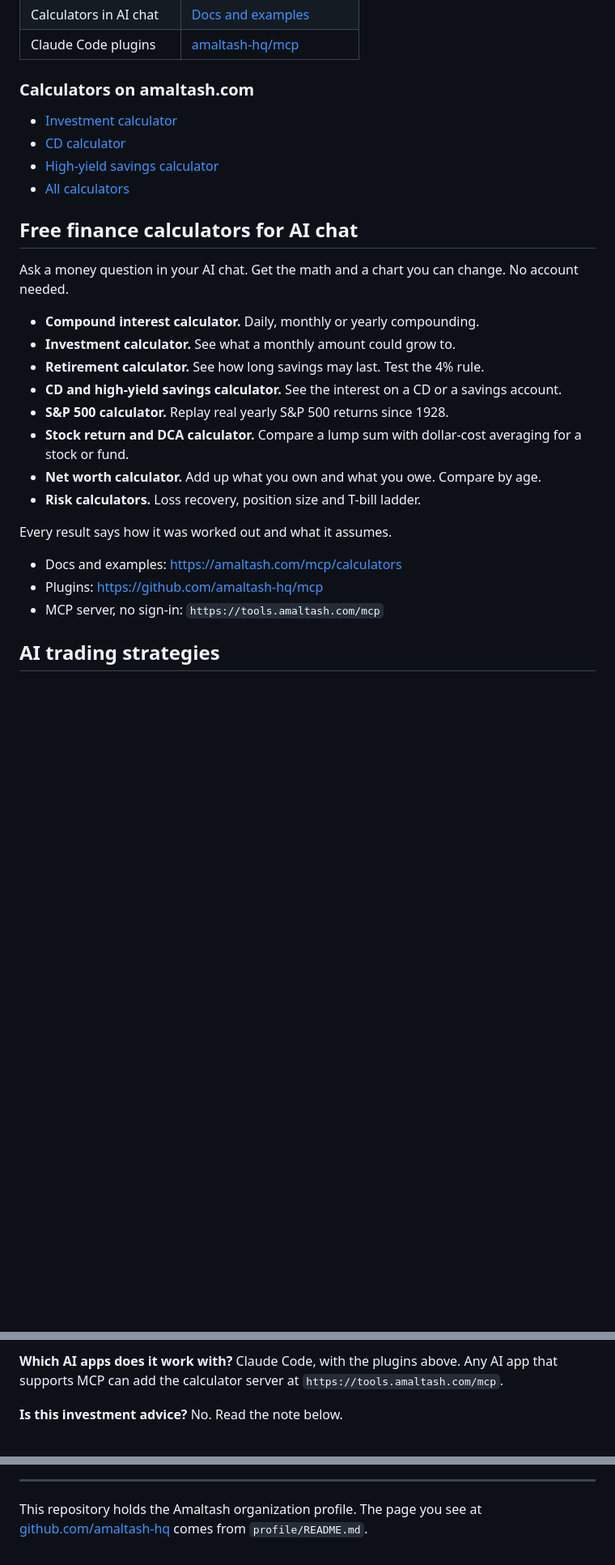
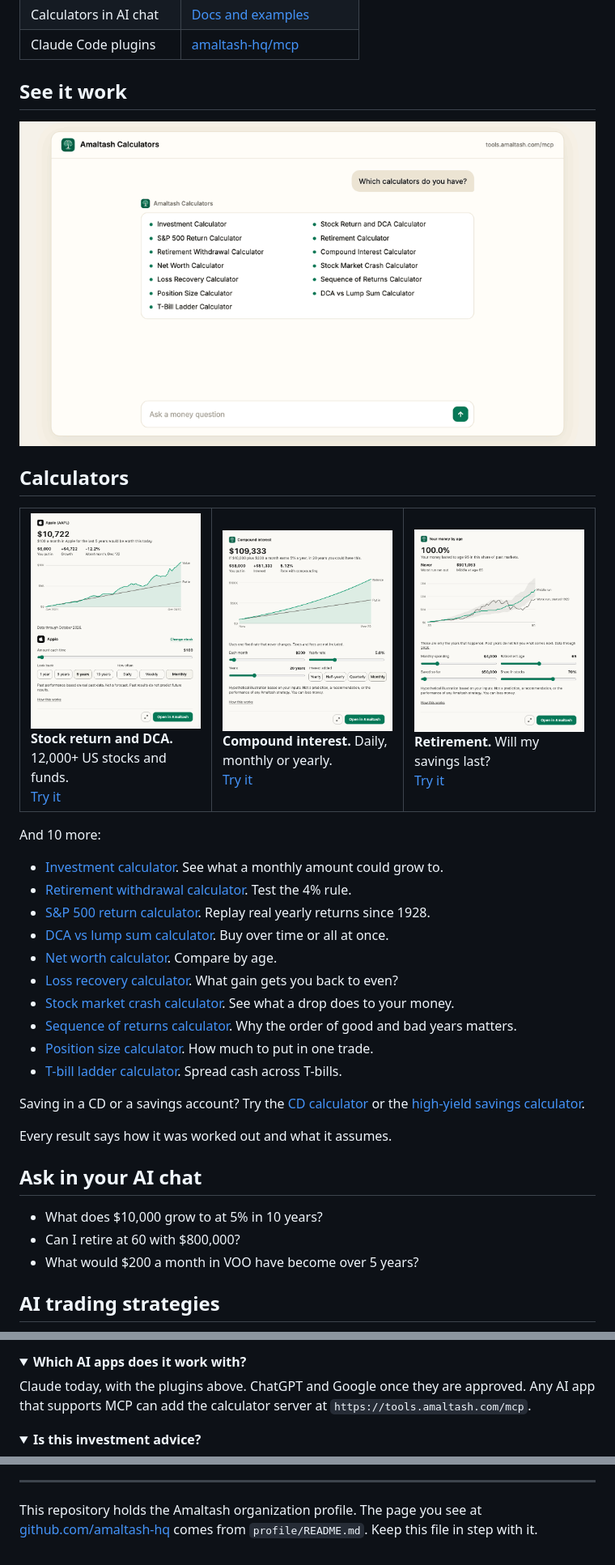
Before and after one commit to amaltash-hq/.github, a Markdown page: README.md, 3 parts joined by grey strips. Shown at 81% size. Drawn GitHub-style; pictures changed too: profile/calculators.gif (added), profile/card-compound.png (added), profile/card-retirement.png (added); folded sections open; blank space fills up the shorter version.

```diff
--- a/README.md
+++ b/README.md
@@ -16,31 +27,54 @@ Free finance calculators for your AI chat, with charts you can change. Plus AI i
 | Calculators in AI chat | [Docs and examples](https://amaltash.com/mcp/calculators) |
 | Claude Code plugins | [amaltash-hq/mcp](https://github.com/amaltash-hq/mcp) |
 
-### Calculators on amaltash.com
+## See it work
 
-- [Investment calculator](https://amaltash.com/investment-calculator)
-- [CD calculator](https://amaltash.com/cd-calculator)
-- [High-yield savings calculator](https://amaltash.com/high-yield-savings-calculator)
-- [All calculators](https://amaltash.com/calculators)
+<img src="profile/calculators.gif" alt="Pick a calculator, ask a money question, and get a chart you can change" width="720">
 
-## Free finance calculators for AI chat
+## Calculators
 
-Ask a money question in your AI chat. Get the math and a chart you can change. No account needed.
+<table>
+  <tr>
+    <td width="33%" valign="top">
+      <a href="https://amaltash.com/mcp/calculators#stock-return-heading"><img src="profile/card-stock.png" alt="Stock return and DCA calculator card with a chart"></a><br>
+      <b>Stock return and DCA.</b> 12,000+ US stocks and funds.<br>
+      <a href="https://amaltash.com/mcp/calculators#stock-return-heading">Try it</a>
+    </td>
+    <td width="33%" valign="top">
+      <a href="https://amaltash.com/mcp/calculators#compound-interest-heading"><img src="profile/card-compound.png" alt="Compound interest calculator card with a chart"></a><br>
+      <b>Compound interest.</b> Daily, monthly or yearly.<br>
+      <a href="https://amaltash.com/mcp/calculators#compound-interest-heading">Try it</a>
+    </td>
+    <td width="33%" valign="top">
+      <a href="https://amaltash.com/mcp/calculators#retirement-heading"><img src="profile/card-retirement.png" alt="Retirement calculator card with a chart"></a><br>
+      <b>Retirement.</b> Will my savings last?<br>
+      <a href="https://amaltash.com/mcp/calculators#retirement-heading">Try it</a>
+    </td>
+  </tr>
+</table>
 
-- **Compound interest calculator.** Daily, monthly or yearly compounding.
-- **Investment calculator.** See what a monthly amount could grow to.
-- **Retirement calculator.** See how long savings may last. Test the 4% rule.
-- **CD and high-yield savings calculator.** See the interest on a CD or a savings account.
-- **S&P 500 calculator.** Replay real yearly S&P 500 returns since 1928.
-- **Stock return and DCA calculator.** Compare a lump sum with dollar-cost averaging for a stock or fund.
-- **Net worth calculator.** Add up what you own and what you owe. Compare by age.
-- **Risk calculators.** Loss recovery, position size and T-bill ladder.
+And 10 more:
+
+- [Investment calculator](https://amaltash.com/investment-calculator). See what a monthly amount could grow to.
+- [Retirement withdrawal calculator](https://amaltash.com/mcp/calculators#retirement-heading). Test the 4% rule.
+- [S&P 500 return calculator](https://amaltash.com/mcp/calculators#sp-500-heading). Replay real yearly returns since 1928.
+- [DCA vs lump sum calculator](https://amaltash.com/mcp/calculators#dca-heading). Buy over time or all at once.
+- [Net worth calculator](https://amaltash.com/mcp/calculators#net-worth-heading). Compare by age.
+- [Loss recovery calculator](https://amaltash.com/mcp/calculators#risk-heading). What gain gets you back to even?
+- [Stock market crash calculator](https://amaltash.com/mcp/calculators#risk-heading). See what a drop does to your money.
+- [Sequence of returns calculator](https://amaltash.com/mcp/calculators#risk-heading). Why the order of good and bad years matters.
+- [Position size calculator](https://amaltash.com/mcp/calculators#risk-heading). How much to put in one trade.
+- [T-bill ladder calculator](https://amaltash.com/mcp/calculators#t-bill-heading). Spread cash across T-bills.
+
+Saving in a CD or a savings account? Try the [CD calculator](https://amaltash.com/cd-calculator) or the [high-yield savings calculator](https://amaltash.com/high-yield-savings-calculator).
 
 Every result says how it was worked out and what it assumes.
 
-- Docs and examples: https://amaltash.com/mcp/calculators
-- Plugins: https://github.com/amaltash-hq/mcp
-- MCP server, no sign-in: `https://tools.amaltash.com/mcp`
+## Ask in your AI chat
+
+- What does $10,000 grow to at 5% in 10 years?
+- Can I retire at 60 with $800,000?
+- What would $200 a month in VOO have become over 5 years?
 
 ## AI trading strategies
 
@@ -79,6 +138,11 @@ No. They only do math. They can't trade or move money.
 
-**Which AI apps does it work with?**
-Claude Code, with the plugins above. Any AI app that supports MCP can add the calculator server at `https://tools.amaltash.com/mcp`.
+<details>
+<summary><b>Which AI apps does it work with?</b></summary>
 
-**Is this investment advice?**
+Claude today, with the plugins above. ChatGPT and Google once they are approved. Any AI app that supports MCP can add the calculator server at `https://tools.amaltash.com/mcp`.
+</details>
+
+<details>
+<summary><b>Is this investment advice?</b></summary>
+
 No. Read the note below.
@@ -93,4 +162,4 @@ Results are for education only. They are not investment advice or a promise of f
 
 ---
 
-This repository holds the Amaltash organization profile. The page you see at [github.com/amaltash-hq](https://github.com/amaltash-hq) comes from `profile/README.md`.
+This repository holds the Amaltash organization profile. The page you see at [github.com/amaltash-hq](https://github.com/amaltash-hq) comes from `profile/README.md`. Keep this file in step with it.
```
Also changed, not shown: other parts of README.md (+51 -10 lines), SECURITY.md (added, +27 -0 lines), SUPPORT.md (added, +10 -0 lines), 4 other files.
